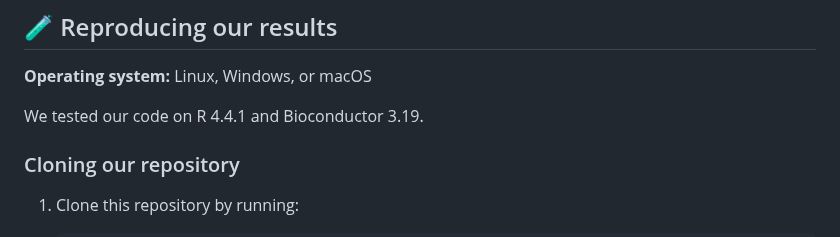
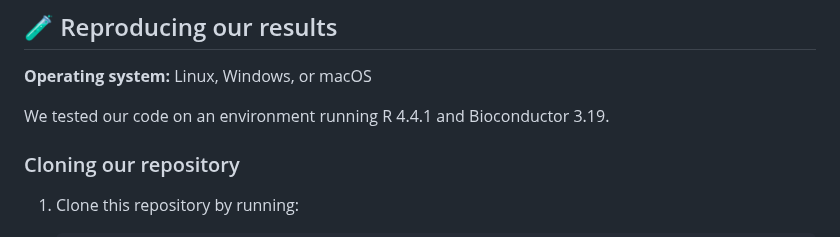
Before and after one commit to bioinfodlsu/regulated-cell-death-playground, a Markdown page: README.md, the part around the change. GitHub-like rendering.

```diff
--- a/README.md
+++ b/README.md
@@ -11,7 +11,7 @@ Collection of analysis scripts and notebooks related to regulated cell death
 
 **Operating system:** Linux, Windows, or macOS
 
-We tested our code on R 4.4.1 and Bioconductor 3.19.
+We tested our code on an environment running R 4.4.1 and Bioconductor 3.19.
 
 ### Cloning our repository
 
```
